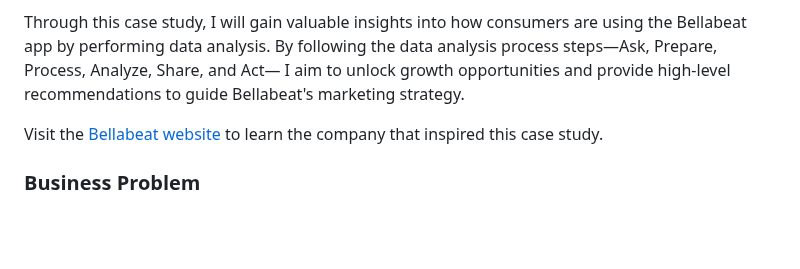
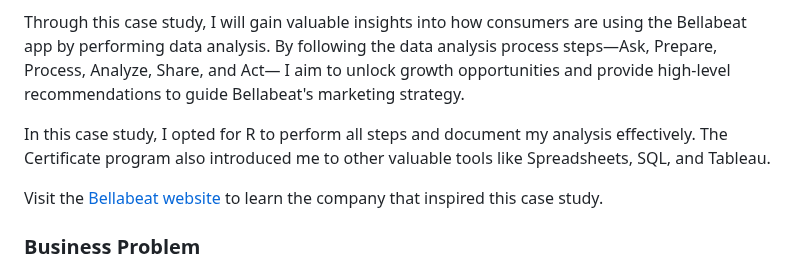
Before and after one commit to angelhumano/google_analytics_cert_capstone, a Markdown page: README.md, the part around the change. Rendered like a GitHub page; blank space fills up the shorter version.

```diff
--- a/README.md
+++ b/README.md
@@ -6,6 +6,8 @@ By Gabriel Fernandez
 Welcome to my Google Analytics Certificate Capstone Project, centered around the Bellabeat case study (Case Study 2: How can a wellness company play it smart?). My objective is to analyze smart device fitness data for Bellabeat, a high-tech manufacturer of health-focused products for women, with a specific focus on the Bellabeat app.
 
 Through this case study, I will gain valuable insights into how consumers are using the Bellabeat app by performing data analysis. By following the data analysis process steps—Ask, Prepare, Process, Analyze, Share, and Act— I aim to unlock growth opportunities and provide high-level recommendations to guide Bellabeat's marketing strategy.
+
+In this case study, I opted for R to perform all steps and document my analysis effectively. The Certificate program also introduced me to other valuable tools like Spreadsheets, SQL, and Tableau.
 
 Visit the [Bellabeat website](https://bellabeat.com/) to learn the company that inspired this case study.
 
```
